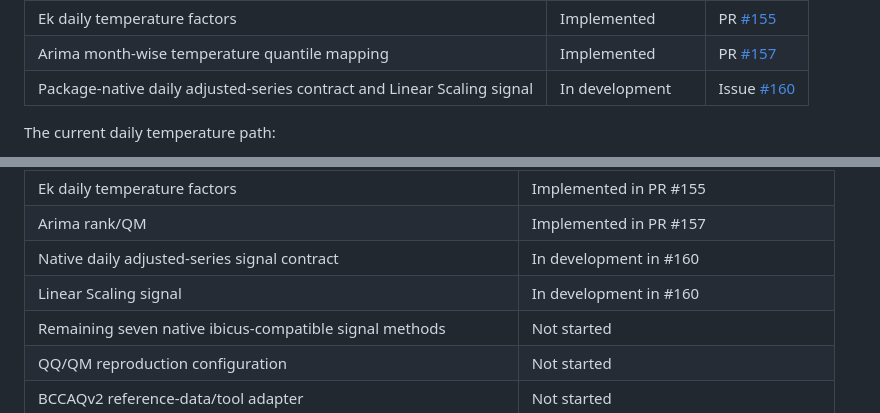
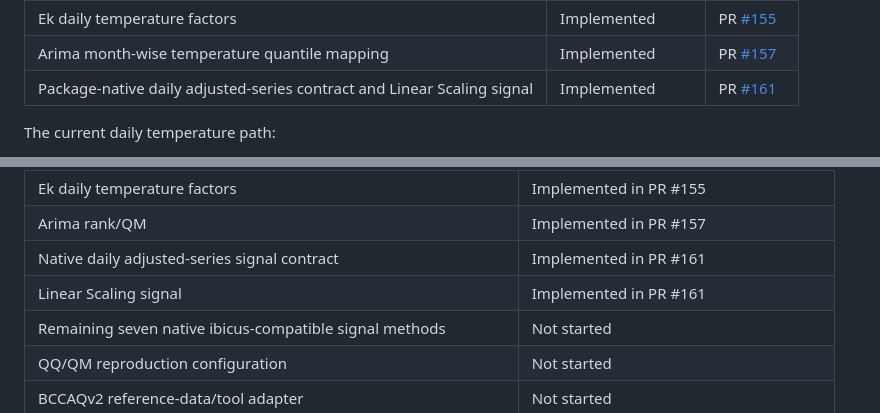
Before and after one commit to ideas-lab-nus/epwshiftr, a Markdown page: tools/daily-cmip6-method-development.md, 2 parts joined by grey strips. GitHub-like rendering.

```diff
--- a/tools/daily-cmip6-method-development.md
+++ b/tools/daily-cmip6-method-development.md
@@ -130,7 +130,7 @@ Status in this table refers to the repository state checked on 2026-07-26.
 | Eames monthly temperature signal and BTWS recipe | Merged | PR [#153](https://github.com/ideas-lab-nus/epwshiftr/pull/153) |
 | Ek daily temperature factors | Implemented | PR [#155](https://github.com/ideas-lab-nus/epwshiftr/pull/155) |
 | Arima month-wise temperature quantile mapping | Implemented | PR [#157](https://github.com/ideas-lab-nus/epwshiftr/pull/157) |
-| Package-native daily adjusted-series contract and Linear Scaling signal | In development | Issue [#160](https://github.com/ideas-lab-nus/epwshiftr/issues/160) |
+| Package-native daily adjusted-series contract and Linear Scaling signal | Implemented | PR [#161](https://github.com/ideas-lab-nus/epwshiftr/pull/161) |
 
 The current daily temperature path:
 
@@ -653,8 +653,8 @@ Update this table as work is merged.
 | Eames non-temperature transformations | Not started |
 | Ek daily temperature factors | Implemented in PR #155 |
 | Arima rank/QM | Implemented in PR #157 |
-| Native daily adjusted-series signal contract | In development in #160 |
-| Linear Scaling signal | In development in #160 |
+| Native daily adjusted-series signal contract | Implemented in PR #161 |
+| Linear Scaling signal | Implemented in PR #161 |
 | Remaining seven native ibicus-compatible signal methods | Not started |
 | QQ/QM reproduction configuration | Not started |
 | BCCAQv2 reference-data/tool adapter | Not started |
```
Also changed, not shown: NEWS.md (+8 -0 lines).
